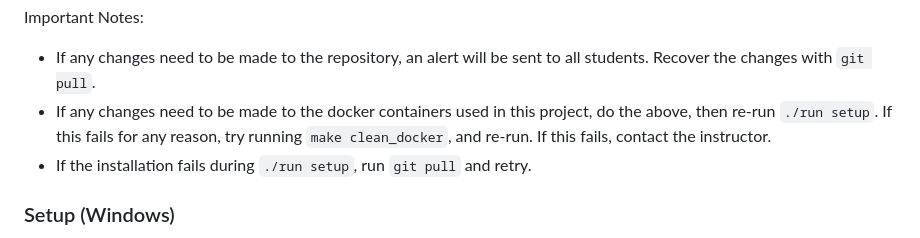
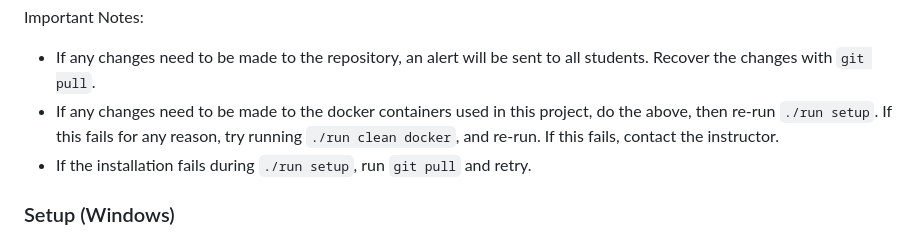
Before and after one commit to Tiparium/CS_147_Handouts, a Markdown page: README.md, the part around the change. GitHub-like rendering.

Commit message:
Updated a command in the Windows Setup Procedure that was still using the old command input

```diff
--- a/README.md
+++ b/README.md
@@ -15,7 +15,7 @@ Dependencies:
 
 Important Notes:
 - If any changes need to be made to the repository, an alert will be sent to all students. Recover the changes with `git pull`.
-- If any changes need to be made to the docker containers used in this project, do the above, then re-run `./run setup`. If this fails for any reason, try running `make clean_docker`, and re-run. If this fails, contact the instructor.
+- If any changes need to be made to the docker containers used in this project, do the above, then re-run `./run setup`. If this fails for any reason, try running `./run clean docker`, and re-run. If this fails, contact the instructor.
 - If the installation fails during `./run setup`, run `git pull` and retry.
 
 ### Setup (Windows)
```
